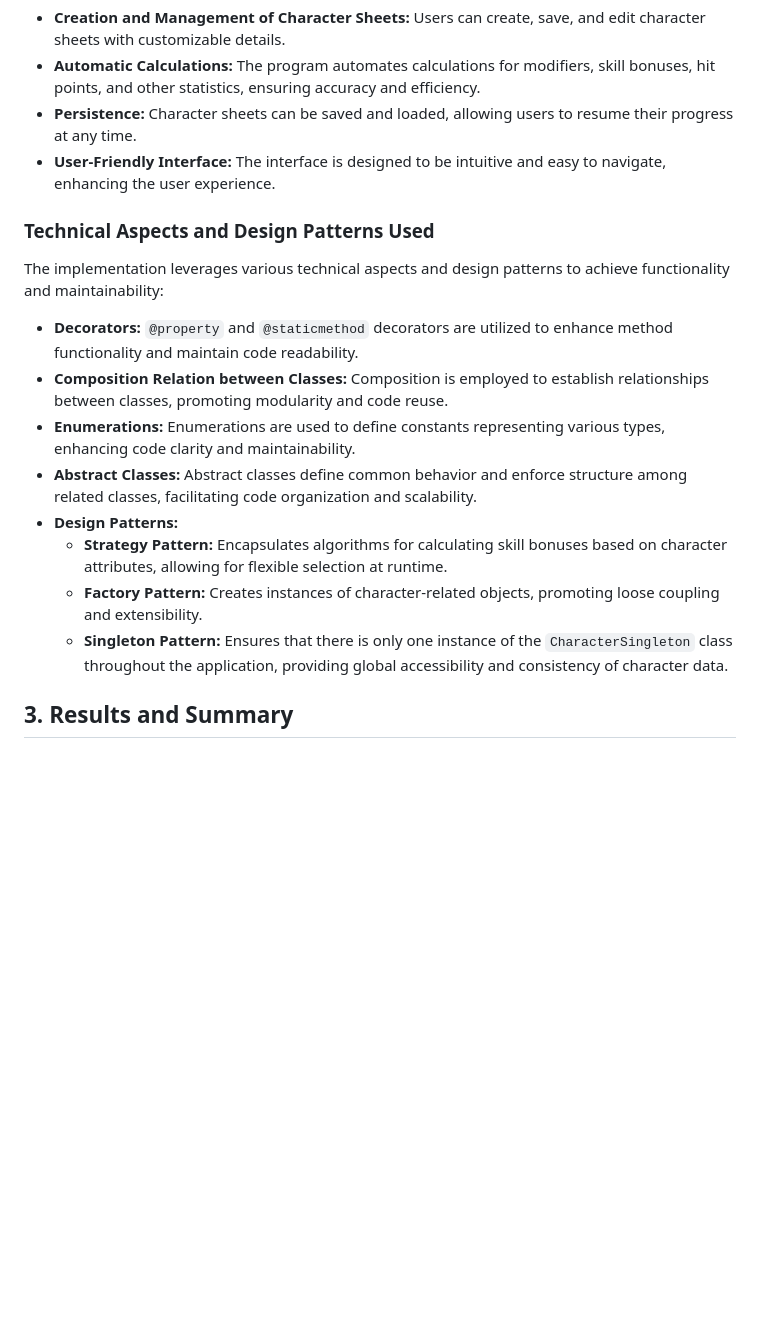
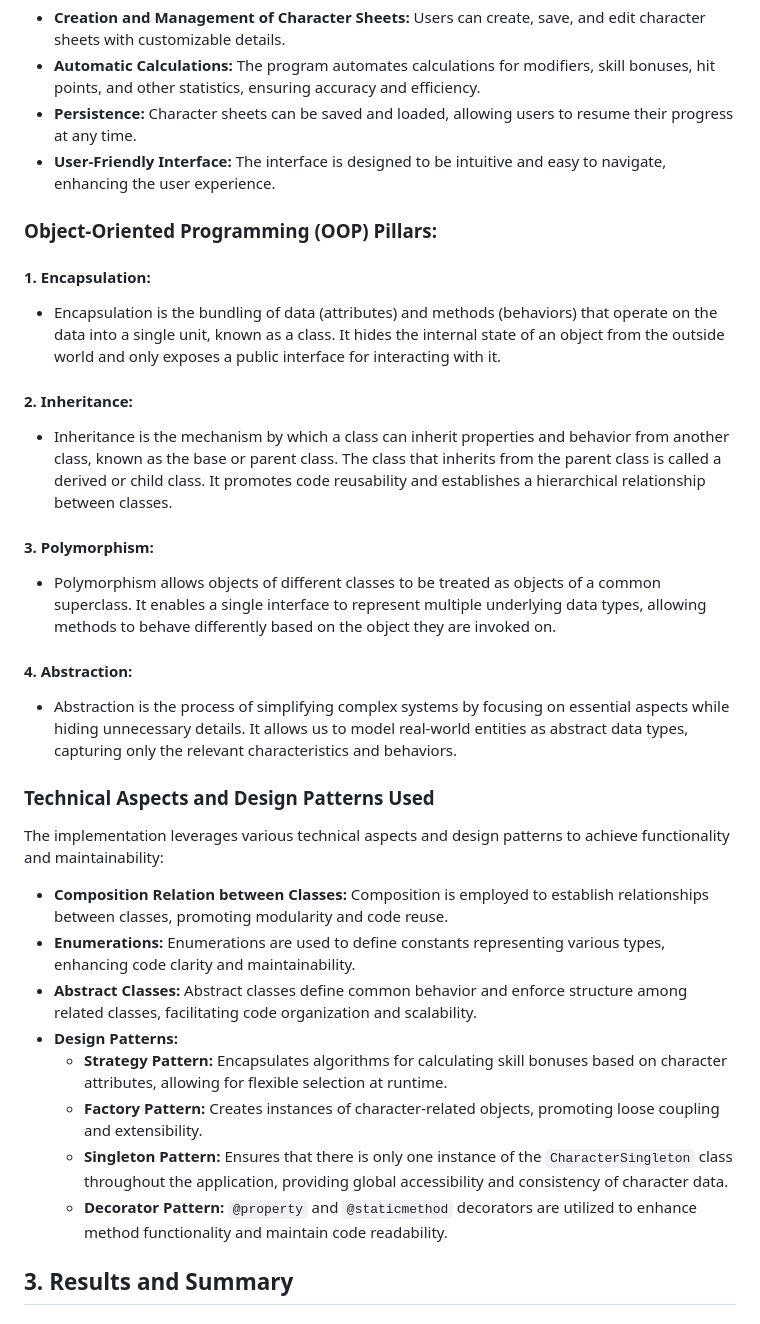
Before and after one commit to Ezerwald/WyvernCharacterSheet, a Markdown page: README.md, the part around the change. Drawn GitHub-style; blank space fills up the shorter version.

```diff
--- a/README.md
+++ b/README.md
@@ -30,11 +30,24 @@ The Wyvern Character Sheet fulfills various functional requirements:
 - **Persistence:** Character sheets can be saved and loaded, allowing users to resume their progress at any time.
 - **User-Friendly Interface:** The interface is designed to be intuitive and easy to navigate, enhancing the user experience.
 
+### Object-Oriented Programming (OOP) Pillars:
+
+#### 1. Encapsulation:
+- Encapsulation is the bundling of data (attributes) and methods (behaviors) that operate on the data into a single unit, known as a class. It hides the internal state of an object from the outside world and only exposes a public interface for interacting with it.
+
+#### 2. Inheritance:
+- Inheritance is the mechanism by which a class can inherit properties and behavior from another class, known as the base or parent class. The class that inherits from the parent class is called a derived or child class. It promotes code reusability and establishes a hierarchical relationship between classes.
+
+#### 3. Polymorphism:
+- Polymorphism allows objects of different classes to be treated as objects of a common superclass. It enables a single interface to represent multiple underlying data types, allowing methods to behave differently based on the object they are invoked on.
+
+#### 4. Abstraction:
+- Abstraction is the process of simplifying complex systems by focusing on essential aspects while hiding unnecessary details. It allows us to model real-world entities as abstract data types, capturing only the relevant characteristics and behaviors.
+
 ### Technical Aspects and Design Patterns Used
 
 The implementation leverages various technical aspects and design patterns to achieve functionality and maintainability:
 
-- **Decorators:** `@property` and `@staticmethod` decorators are utilized to enhance method functionality and maintain code readability.
 - **Composition Relation between Classes:** Composition is employed to establish relationships between classes, promoting modularity and code reuse.
 - **Enumerations:** Enumerations are used to define constants representing various types, enhancing code clarity and maintainability.
 - **Abstract Classes:** Abstract classes define common behavior and enforce structure among related classes, facilitating code organization and scalability.
@@ -42,6 +55,7 @@ The implementation leverages various technical aspects and design patterns to ac
   - **Strategy Pattern:** Encapsulates algorithms for calculating skill bonuses based on character attributes, allowing for flexible selection at runtime.
   - **Factory Pattern:** Creates instances of character-related objects, promoting loose coupling and extensibility.
   - **Singleton Pattern:** Ensures that there is only one instance of the `CharacterSingleton` class throughout the application, providing global accessibility and consistency of character data.
+  - **Decorator Pattern:** `@property` and `@staticmethod` decorators are utilized to enhance method functionality and maintain code readability.
 
 ## 3. Results and Summary
 
```
